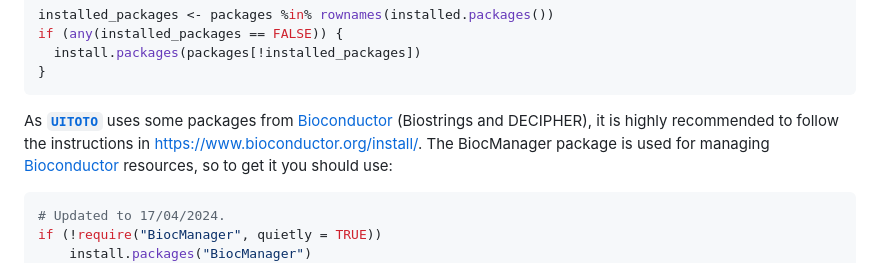
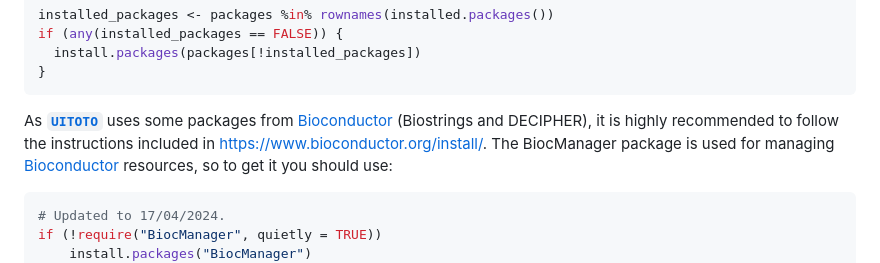
Before and after one commit to atorresgalvis/UITOTO, a Markdown page: README.md, the part around the change. Rendered like a GitHub page.

```diff
--- a/README.md
+++ b/README.md
@@ -53,7 +53,7 @@ if (any(installed_packages == FALSE)) {
 
 As [**`UITOTO`**](https://github.com/atorresgalvis/UITOTO) uses some
 packages from [Bioconductor](https://www.bioconductor.org) (Biostrings and DECIPHER), it
-is highly recommended to follow the instructions in
+is highly recommended to follow the instructions included in
 <https://www.bioconductor.org/install/>. The BiocManager package is used for
 managing [Bioconductor](https://www.bioconductor.org) resources, so to get it you should use:
 
```
